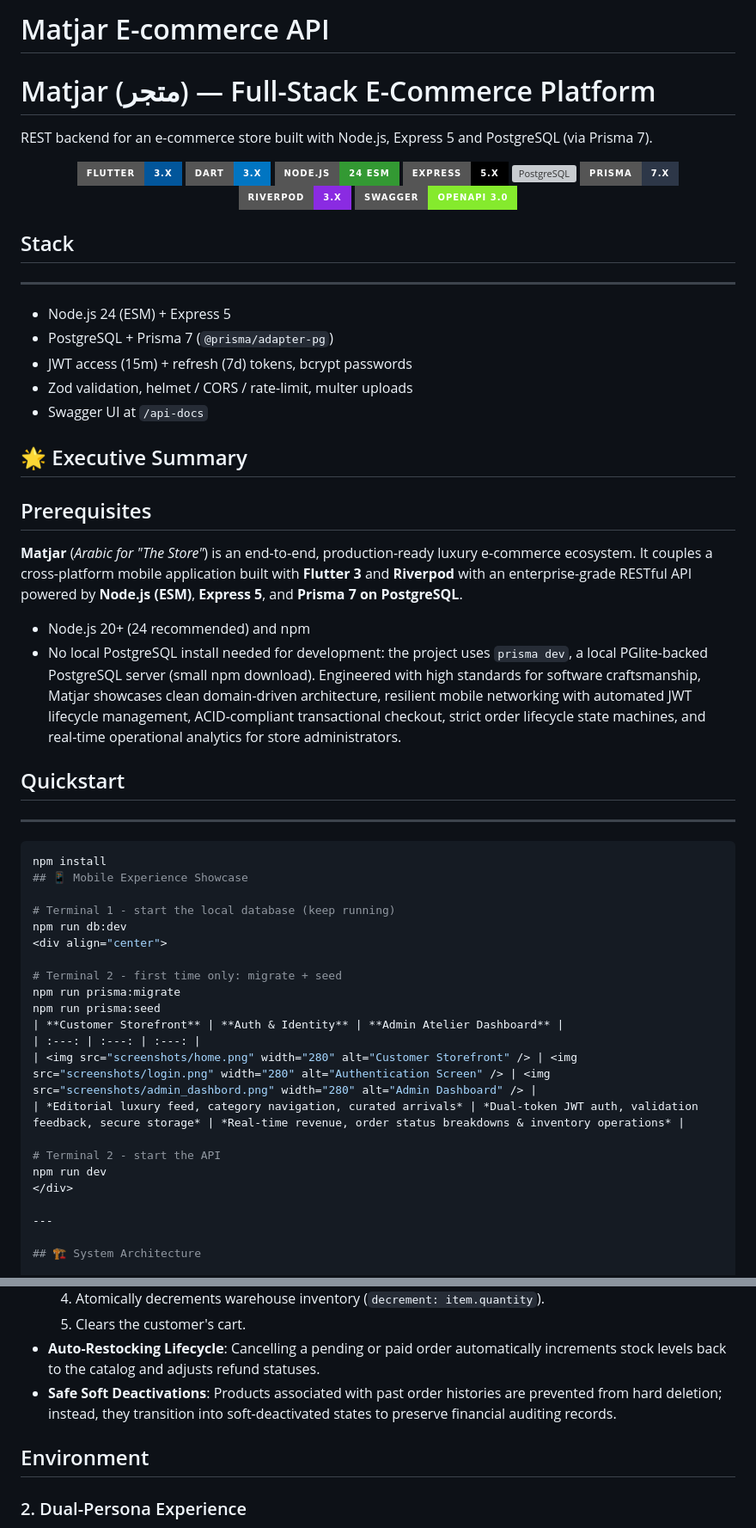
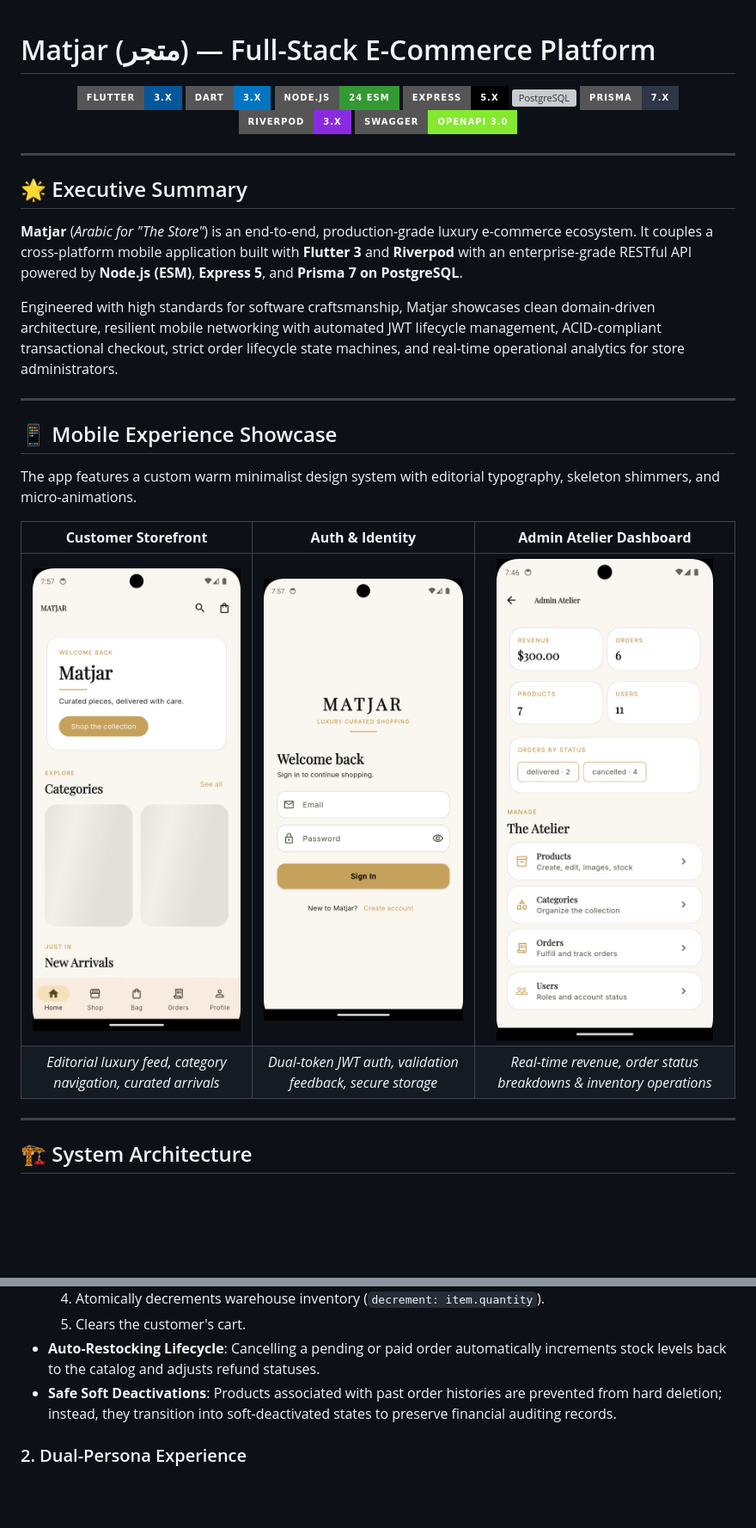
Before and after one commit to ModatherAli/matjar, a Markdown page: README.md, 2 parts joined by grey strips. Shown at 86% size. Rendered like a GitHub page; badges without logos; blank space fills up the shorter version; grey boxes are pictures that could not be loaded.

````diff
--- a/README.md
+++ b/README.md
@@ -1,7 +1,5 @@
-# Matjar E-commerce API
 # Matjar (متجر) — Full-Stack E-Commerce Platform
 
-REST backend for an e-commerce store built with Node.js, Express 5 and PostgreSQL (via Prisma 7).
 <p align="center">
   <img src="https://img.shields.io/badge/Flutter-3.x-02569B?style=for-the-badge&logo=flutter&logoColor=white" alt="Flutter" />
   <img src="https://img.shields.io/badge/Dart-3.x-0175C2?style=for-the-badge&logo=dart&logoColor=white" alt="Dart" />
@@ -13,45 +11,27 @@ REST backend for an e-commerce store built with Node.js, Express 5 and PostgreSQ
   <img src="https://img.shields.io/badge/Swagger-OpenAPI%203.0-85EA2D?style=for-the-badge&logo=swagger&logoColor=black" alt="Swagger" />
 </p>
 
-## Stack
 ---
 
-- Node.js 24 (ESM) + Express 5
-- PostgreSQL + Prisma 7 (`@prisma/adapter-pg`)
-- JWT access (15m) + refresh (7d) tokens, bcrypt passwords
-- Zod validation, helmet / CORS / rate-limit, multer uploads
-- Swagger UI at `/api-docs`
 ## 🌟 Executive Summary
 
-## Prerequisites
-**Matjar** (*Arabic for "The Store"*) is an end-to-end, production-ready luxury e-commerce ecosystem. It couples a cross-platform mobile application built with **Flutter 3** and **Riverpod** with an enterprise-grade RESTful API powered by **Node.js (ESM)**, **Express 5**, and **Prisma 7 on PostgreSQL**.
+**Matjar** (*Arabic for "The Store"*) is an end-to-end, production-grade luxury e-commerce ecosystem. It couples a cross-platform mobile application built with **Flutter 3** and **Riverpod** with an enterprise-grade RESTful API powered by **Node.js (ESM)**, **Express 5**, and **Prisma 7 on PostgreSQL**.
 
-- Node.js 20+ (24 recommended) and npm
-- No local PostgreSQL install needed for development: the project uses
-  `prisma dev`, a local PGlite-backed PostgreSQL server (small npm download).
 Engineered with high standards for software craftsmanship, Matjar showcases clean domain-driven architecture, resilient mobile networking with automated JWT lifecycle management, ACID-compliant transactional checkout, strict order lifecycle state machines, and real-time operational analytics for store administrators.
 
-## Quickstart
 ---
 
-```bash
-npm install
 ## 📱 Mobile Experience Showcase
 
-# Terminal 1 - start the local database (keep running)
-npm run db:dev
+The app features a custom warm minimalist design system with editorial typography, skeleton shimmers, and micro-animations.
+
 <div align="center">
 
-# Terminal 2 - first time only: migrate + seed
-npm run prisma:migrate
-npm run prisma:seed
 | **Customer Storefront** | **Auth & Identity** | **Admin Atelier Dashboard** |
 | :---: | :---: | :---: |
-| <img src="screenshots/home.png" width="280" alt="Customer Storefront" /> | <img src="screenshots/login.png" width="280" alt="Authentication Screen" /> | <img src="screenshots/admin_dashbord.png" width="280" alt="Admin Dashboard" /> |
+| <img src="screenshots/home.png" width="270" alt="Customer Storefront" /> | <img src="screenshots/login.png" width="270" alt="Authentication Screen" /> | <img src="screenshots/admin_dashbord.png" width="270" alt="Admin Dashboard" /> |
 | *Editorial luxury feed, category navigation, curated arrivals* | *Dual-token JWT auth, validation feedback, secure storage* | *Real-time revenue, order status breakdowns & inventory operations* |
 
-# Terminal 2 - start the API
-npm run dev
 </div>
 
 ---
@@ -135,7 +101,6 @@ flowchart TB
 - **Auto-Restocking Lifecycle**: Cancelling a pending or paid order automatically increments stock levels back to the catalog and adjusts refund statuses.
 - **Safe Soft Deactivations**: Products associated with past order histories are prevented from hard deletion; instead, they transition into soft-deactivated states to preserve financial auditing records.
 
-## Environment
 ### 2. Dual-Persona Experience
 - **Customer Storefront**:
   - Editorial curation with smooth animations and skeleton shimmering.
````
Also changed, not shown: other parts of README.md (+0 -56 lines).
